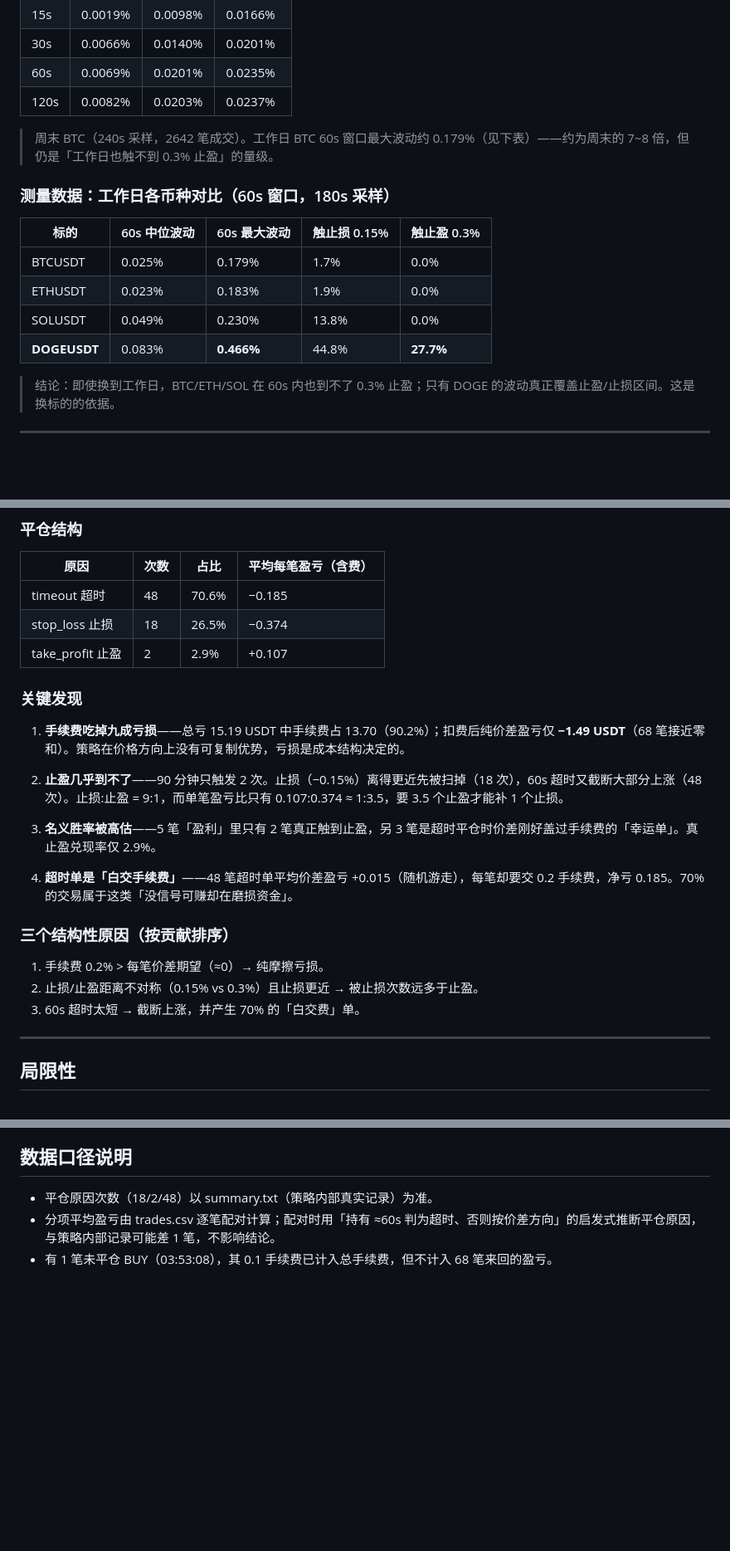
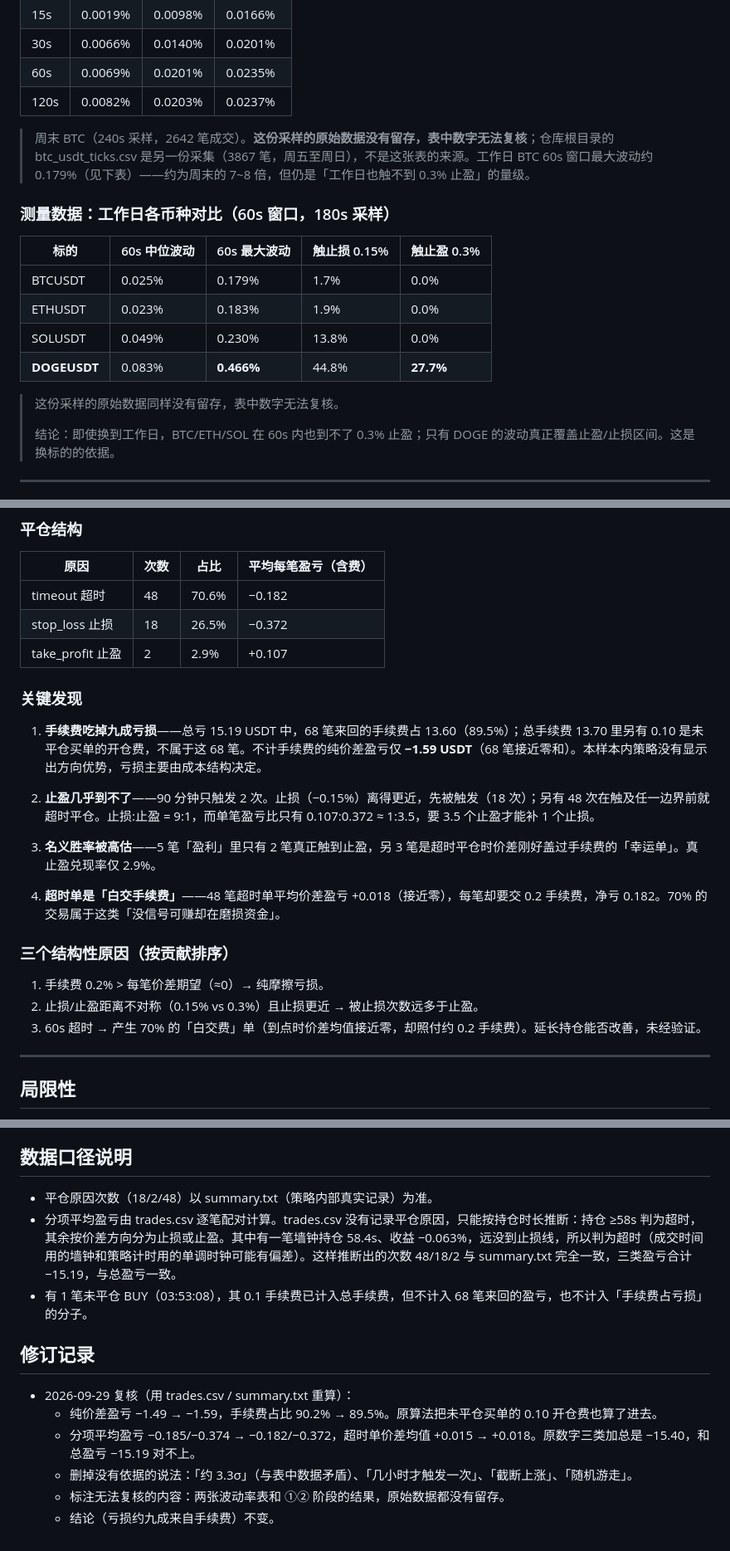
Before and after one commit to GreatGoldAxe/btc-sim, a Markdown page: FINDINGS.md, 3 parts joined by grey strips. Shown at 83% size. Drawn GitHub-style; blank space fills up the shorter version.

Commit message:
修正 FINDINGS 中的错误数字，标注或删除无依据的说法
用 trades.csv / summary.txt 重算：
- 纯价差盈亏 -1.49 -> -1.59，手续费占亏损 90.2% -> 89.5%
  （原算法把未平仓买单的 0.10 开仓费也算进了 68 笔来回）
- 分项平均盈亏 -0.185/-0.374 -> -0.182/-0.372，超时价差均值 +0.015 -> +0.018
  （原数字三类加总 -15.40，和总盈亏 -15.19 对不上）
- 删除与表内数据矛盾或无依据的说法：3.3σ、几小时触发一次、截断上涨、随机游走
- 标注原始数据未留存、无法复核的两张波动率表和 ①② 阶段结果
- 新增修订记录。结论（亏损约九成来自手续费）不变

Co-Authored-By: Claude Opus 5.5 <noreply@anthropic.com>

```diff
--- a/FINDINGS.md
+++ b/FINDINGS.md
@@ -35,7 +37,7 @@
 | 60s  | 0.0069% | 0.0201% | 0.0235% |
 | 120s | 0.0082% | 0.0203% | 0.0237% |
 
-> 周末 BTC（240s 采样，2642 笔成交）。工作日 BTC 60s 窗口最大波动约 0.179%（见下表）——约为周末的 7~8 倍，但仍是「工作日也触不到 0.3% 止盈」的量级。
+> 周末 BTC（240s 采样，2642 笔成交）。**这份采样的原始数据没有留存，表中数字无法复核**；仓库根目录的 btc_usdt_ticks.csv 是另一份采集（3867 笔，周五至周日），不是这张表的来源。工作日 BTC 60s 窗口最大波动约 0.179%（见下表）——约为周末的 7~8 倍，但仍是「工作日也触不到 0.3% 止盈」的量级。
 
 ### 测量数据：工作日各币种对比（60s 窗口，180s 采样）
 
@@ -46,6 +48,8 @@
 | SOLUSDT | 0.049% | 0.230% | 13.8% | 0.0% |
 | **DOGEUSDT** | 0.083% | **0.466%** | 44.8% | **27.7%** |
 
+> 这份采样的原始数据同样没有留存，表中数字无法复核。
+>
 > 结论：即使换到工作日，BTC/ETH/SOL 在 60s 内也到不了 0.3% 止盈；只有 DOGE 的波动真正覆盖止盈/止损区间。这是换标的的依据。
 
 ---
@@ -67,25 +71,25 @@
 
 | 原因 | 次数 | 占比 | 平均每笔盈亏（含费） |
 |------|------|------|----------------------|
-| timeout 超时 | 48 | 70.6% | −0.185 |
-| stop_loss 止损 | 18 | 26.5% | −0.374 |
+| timeout 超时 | 48 | 70.6% | −0.182 |
+| stop_loss 止损 | 18 | 26.5% | −0.372 |
 | take_profit 止盈 | 2 | 2.9% | +0.107 |
 
 ### 关键发现
 
-1. **手续费吃掉九成亏损**——总亏 15.19 USDT 中手续费占 13.70（90.2%）；扣费后纯价差盈亏仅 **−1.49 USDT**（68 笔接近零和）。策略在价格方向上没有可复制优势，亏损是成本结构决定的。
+1. **手续费吃掉九成亏损**——总亏 15.19 USDT 中，68 笔来回的手续费占 13.60（89.5%）；总手续费 13.70 里另有 0.10 是未平仓买单的开仓费，不属于这 68 笔。不计手续费的纯价差盈亏仅 **−1.59 USDT**（68 笔接近零和）。本样本内策略没有显示出方向优势，亏损主要由成本结构决定。
 
-2. **止盈几乎到不了**——90 分钟只触发 2 次。止损（−0.15%）离得更近先被扫掉（18 次），60s 超时又截断大部分上涨（48 次）。止损:止盈 = 9:1，而单笔盈亏比只有 0.107:0.374 ≈ 1:3.5，要 3.5 个止盈才能补 1 个止损。
+2. **止盈几乎到不了**——90 分钟只触发 2 次。止损（−0.15%）离得更近，先被触发（18 次）；另有 48 次在触及任一边界前就超时平仓。止损:止盈 = 9:1，而单笔盈亏比只有 0.107:0.372 ≈ 1:3.5，要 3.5 个止盈才能补 1 个止损。
 
 3. **名义胜率被高估**——5 笔「盈利」里只有 2 笔真正触到止盈，另 3 笔是超时平仓时价差刚好盖过手续费的「幸运单」。真止盈兑现率仅 2.9%。
 
-4. **超时单是「白交手续费」**——48 笔超时单平均价差盈亏 +0.015（随机游走），每笔却要交 0.2 手续费，净亏 0.185。70% 的交易属于这类「没信号可赚却在磨损资金」。
+4. **超时单是「白交手续费」**——48 笔超时单平均价差盈亏 +0.018（接近零），每笔却要交 0.2 手续费，净亏 0.182。70% 的交易属于这类「没信号可赚却在磨损资金」。
 
 ### 三个结构性原因（按贡献排序）
 
 1. 手续费 0.2% > 每笔价差期望（≈0）→ 纯摩擦亏损。
 2. 止损/止盈距离不对称（0.15% vs 0.3%）且止损更近 → 被止损次数远多于止盈。
-3. 60s 超时太短 → 截断上涨，并产生 70% 的「白交费」单。
+3. 60s 超时 → 产生 70% 的「白交费」单（到点时价差均值接近零，却照付约 0.2 手续费）。延长持仓能否改善，未经验证。
 
 ---
 
@@ -114,5 +118,14 @@
 ## 数据口径说明
 
 - 平仓原因次数（18/2/48）以 summary.txt（策略内部真实记录）为准。
-- 分项平均盈亏由 trades.csv 逐笔配对计算；配对时用「持有 ≈60s 判为超时、否则按价差方向」的启发式推断平仓原因，与策略内部记录可能差 1 笔，不影响结论。
-- 有 1 笔未平仓 BUY（03:53:08），其 0.1 手续费已计入总手续费，但不计入 68 笔来回的盈亏。
+- 分项平均盈亏由 trades.csv 逐笔配对计算。trades.csv 没有记录平仓原因，只能按持仓时长推断：持仓 ≥58s 判为超时，其余按价差方向分为止损或止盈。其中有一笔墙钟持仓 58.4s、收益 −0.063%，远没到止损线，所以判为超时（成交时间用的墙钟和策略计时用的单调时钟可能有偏差）。这样推断出的次数 48/18/2 与 summary.txt 完全一致，三类盈亏合计 −15.19，与总盈亏一致。
+- 有 1 笔未平仓 BUY（03:53:08），其 0.1 手续费已计入总手续费，但不计入 68 笔来回的盈亏，也不计入「手续费占亏损」的分子。
+
+## 修订记录
+
+- 2026-09-29 复核（用 trades.csv / summary.txt 重算）：
+  - 纯价差盈亏 −1.49 → −1.59，手续费占比 90.2% → 89.5%。原算法把未平仓买单的 0.10 开仓费也算了进去。
+  - 分项平均盈亏 −0.185/−0.374 → −0.182/−0.372，超时单价差均值 +0.015 → +0.018。原数字三类加总是 −15.40，和总盈亏 −15.19 对不上。
+  - 删掉没有依据的说法：「约 3.3σ」（与表中数据矛盾）、「几小时才触发一次」、「截断上涨」、「随机游走」。
+  - 标注无法复核的内容：两张波动率表和 ①② 阶段的结果，原始数据都没有留存。
+  - 结论（亏损约九成来自手续费）不变。
```
Also changed, not shown: other parts of FINDINGS.md (+4 -2 lines).
